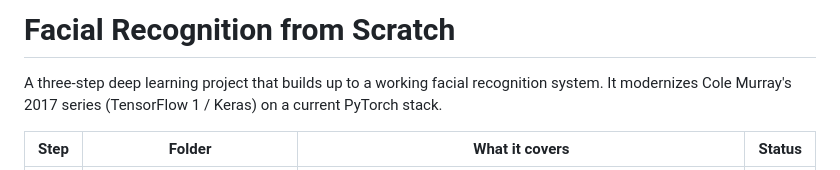
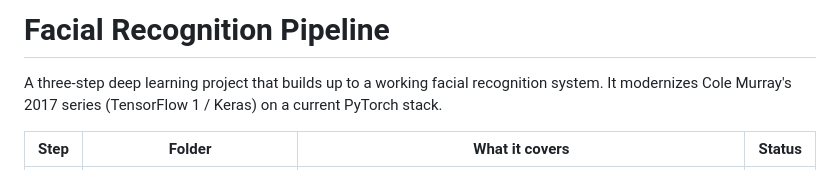
Before and after one commit to QQ1033/face-recognition-from-scratch, a Markdown page: README.md, the part around the change. GitHub-like rendering.

Commit message:
readme update
Updated project title to 'Facial Recognition Pipeline' for clarity.

```diff
--- a/README.md
+++ b/README.md
@@ -1,4 +1,4 @@
-# Facial Recognition from Scratch
+# Facial Recognition Pipeline
 
 A three-step deep learning project that builds up to a working facial recognition
 system. It modernizes Cole Murray's 2017 series (TensorFlow 1 / Keras)
```
